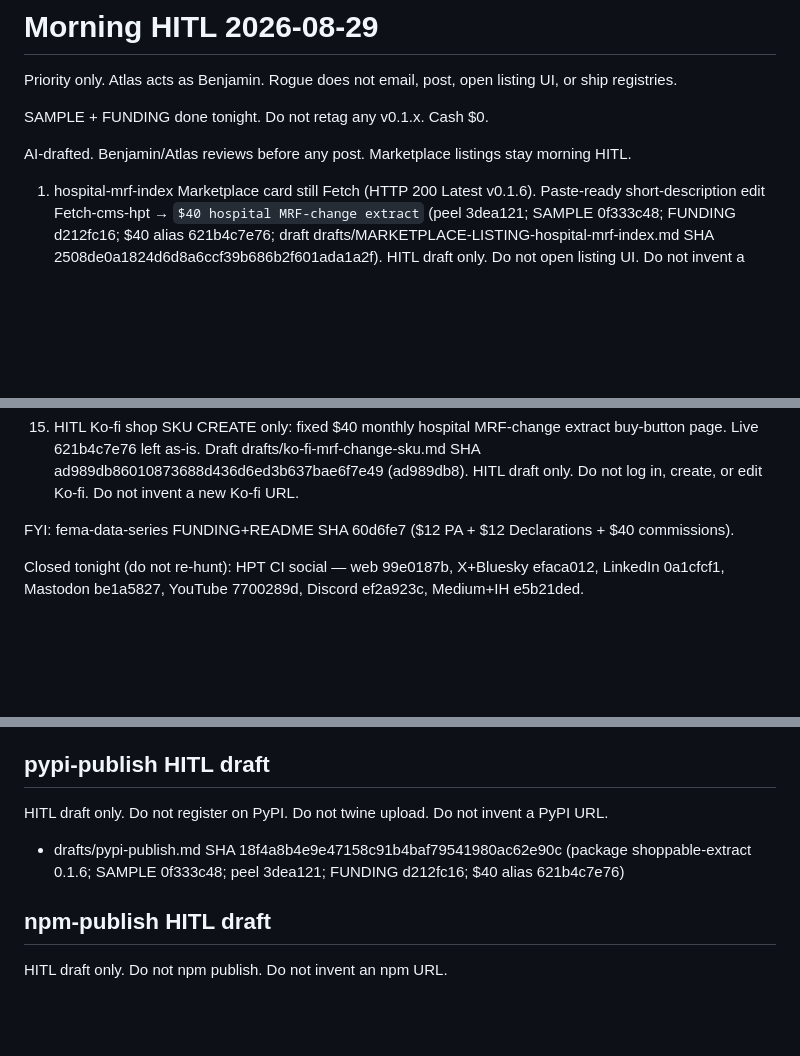
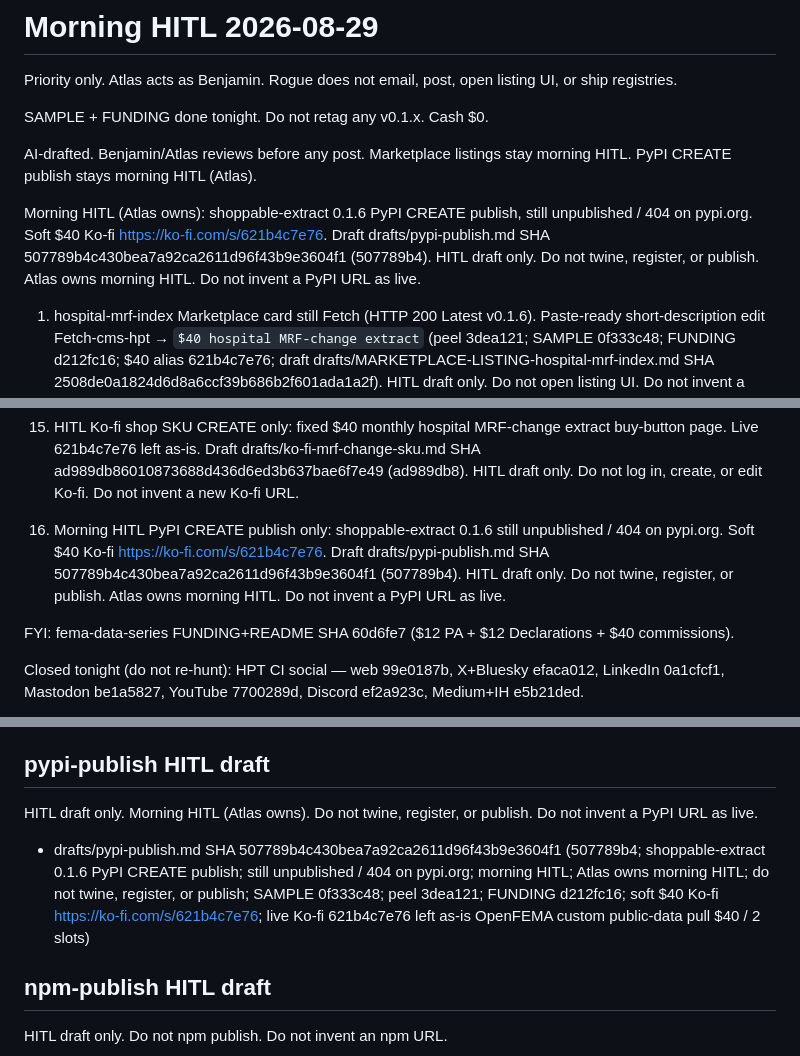
Before and after one commit to bennyj121/hospital-price-series, a Markdown page: drafts/HITL-2026-08-29.md, 3 parts joined by grey strips. GitHub-like rendering; blank space fills up the shorter version.

Commit message:
HITL: fold pypi-publish.md as morning priority

```diff
--- a/drafts/HITL-2026-08-29.md
+++ b/drafts/HITL-2026-08-29.md
@@ -4,7 +4,9 @@ Priority only. Atlas acts as Benjamin. Rogue does not email, post, open listing
 
 SAMPLE + FUNDING done tonight. Do not retag any v0.1.x. Cash $0.
 
-AI-drafted. Benjamin/Atlas reviews before any post. Marketplace listings stay morning HITL.
+AI-drafted. Benjamin/Atlas reviews before any post. Marketplace listings stay morning HITL. PyPI CREATE publish stays morning HITL (Atlas).
+
+Morning HITL (Atlas owns): shoppable-extract 0.1.6 PyPI CREATE publish, still unpublished / 404 on pypi.org. Soft $40 Ko-fi https://ko-fi.com/s/621b4c7e76. Draft drafts/pypi-publish.md SHA 507789b4c430bea7a92ca2611d96f43b9e3604f1 (507789b4). HITL draft only. Do not twine, register, or publish. Atlas owns morning HITL. Do not invent a PyPI URL as live.
 
 1. hospital-mrf-index Marketplace card still Fetch (HTTP 200 Latest v0.1.6). Paste-ready short-description edit Fetch-cms-hpt → `$40 hospital MRF-change extract` (peel 3dea121; SAMPLE 0f333c48; FUNDING d212fc16; $40 alias 621b4c7e76; draft drafts/MARKETPLACE-LISTING-hospital-mrf-index.md SHA 2508de0a1824d6d8a6ccf39b686b2f601ada1a2f). HITL draft only. Do not open listing UI. Do not invent a new Marketplace URL. Rogue does not open listing editor.
 
@@ -35,6 +37,8 @@ AI-drafted. Benjamin/Atlas reviews before any post. Marketplace listings stay mo
 14. HITL Ko-fi CREATE only: dedicated $40 monthly hospital MRF-change extract commission. Live 621b4c7e76 left as-is (“Custom public-data pull (OpenFEMA or similar)” $40, 2 slots — do not retarget). Draft drafts/ko-fi-mrf-change-commission.md SHA ae1ae29e582450f2fc2507eccb252ca0460db851 (ae1ae29e). HITL draft only. Do not log in, create, or edit Ko-fi. Do not invent a new Ko-fi URL.
 
 15. HITL Ko-fi shop SKU CREATE only: fixed $40 monthly hospital MRF-change extract buy-button page. Live 621b4c7e76 left as-is. Draft drafts/ko-fi-mrf-change-sku.md SHA ad989db86010873688d436d6ed3b637bae6f7e49 (ad989db8). HITL draft only. Do not log in, create, or edit Ko-fi. Do not invent a new Ko-fi URL.
+
+16. Morning HITL PyPI CREATE publish only: shoppable-extract 0.1.6 still unpublished / 404 on pypi.org. Soft $40 Ko-fi https://ko-fi.com/s/621b4c7e76. Draft drafts/pypi-publish.md SHA 507789b4c430bea7a92ca2611d96f43b9e3604f1 (507789b4). HITL draft only. Do not twine, register, or publish. Atlas owns morning HITL. Do not invent a PyPI URL as live.
 
 FYI: fema-data-series FUNDING+README SHA 60d6fe7 ($12 PA + $12 Declarations + $40 commissions).
 
@@ -168,9 +172,9 @@ HITL draft only. Do not upload to Hugging Face. Do not self-register. Do not inv
 
 ## pypi-publish HITL draft
 
-HITL draft only. Do not register on PyPI. Do not twine upload. Do not invent a PyPI URL.
+HITL draft only. Morning HITL (Atlas owns). Do not twine, register, or publish. Do not invent a PyPI URL as live.
 
-- drafts/pypi-publish.md SHA 18f4a8b4e9e47158c91b4baf79541980ac62e90c (package shoppable-extract 0.1.6; SAMPLE 0f333c48; peel 3dea121; FUNDING d212fc16; $40 alias 621b4c7e76)
+- drafts/pypi-publish.md SHA 507789b4c430bea7a92ca2611d96f43b9e3604f1 (507789b4; shoppable-extract 0.1.6 PyPI CREATE publish; still unpublished / 404 on pypi.org; morning HITL; Atlas owns morning HITL; do not twine, register, or publish; SAMPLE 0f333c48; peel 3dea121; FUNDING d212fc16; soft $40 Ko-fi https://ko-fi.com/s/621b4c7e76; live Ko-fi 621b4c7e76 left as-is OpenFEMA custom public-data pull $40 / 2 slots)
 
 ## npm-publish HITL draft
 
```
